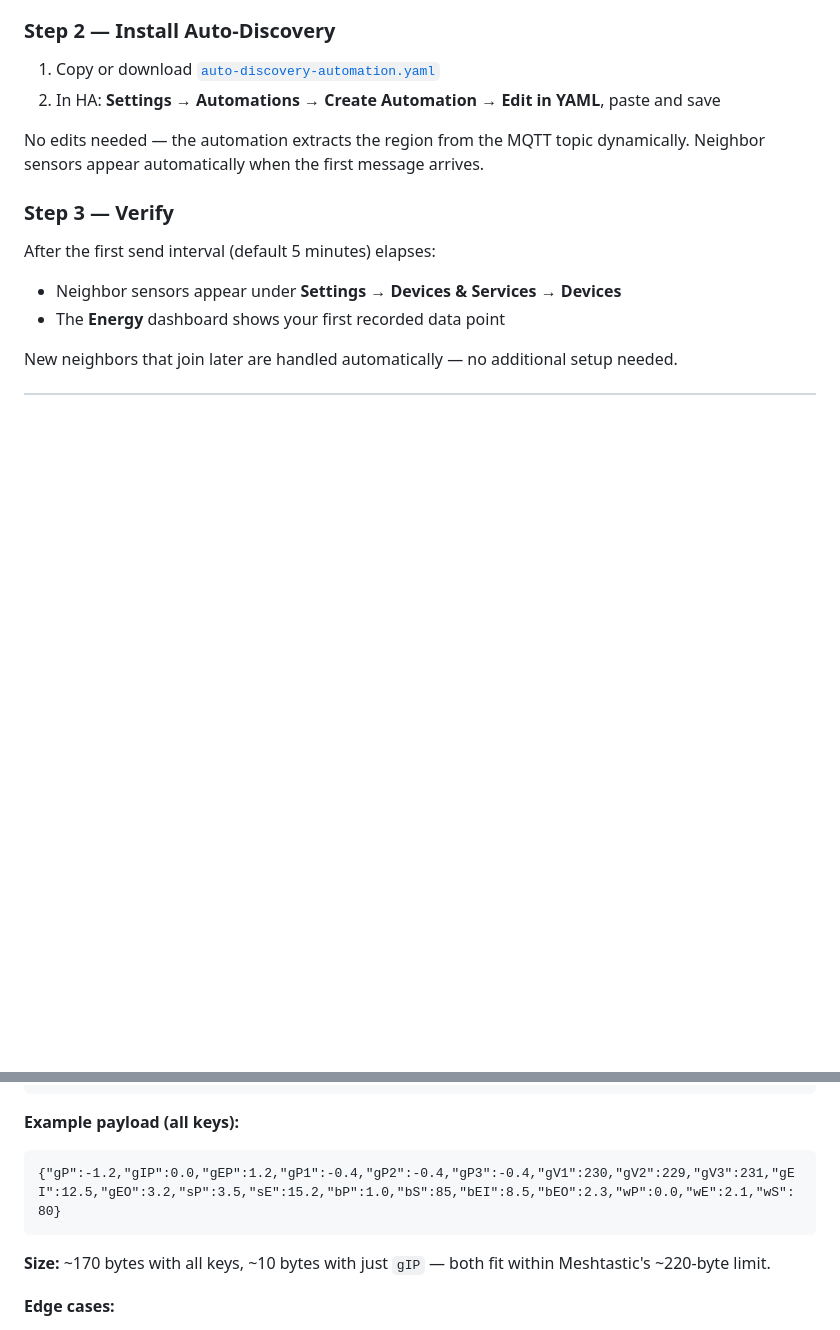
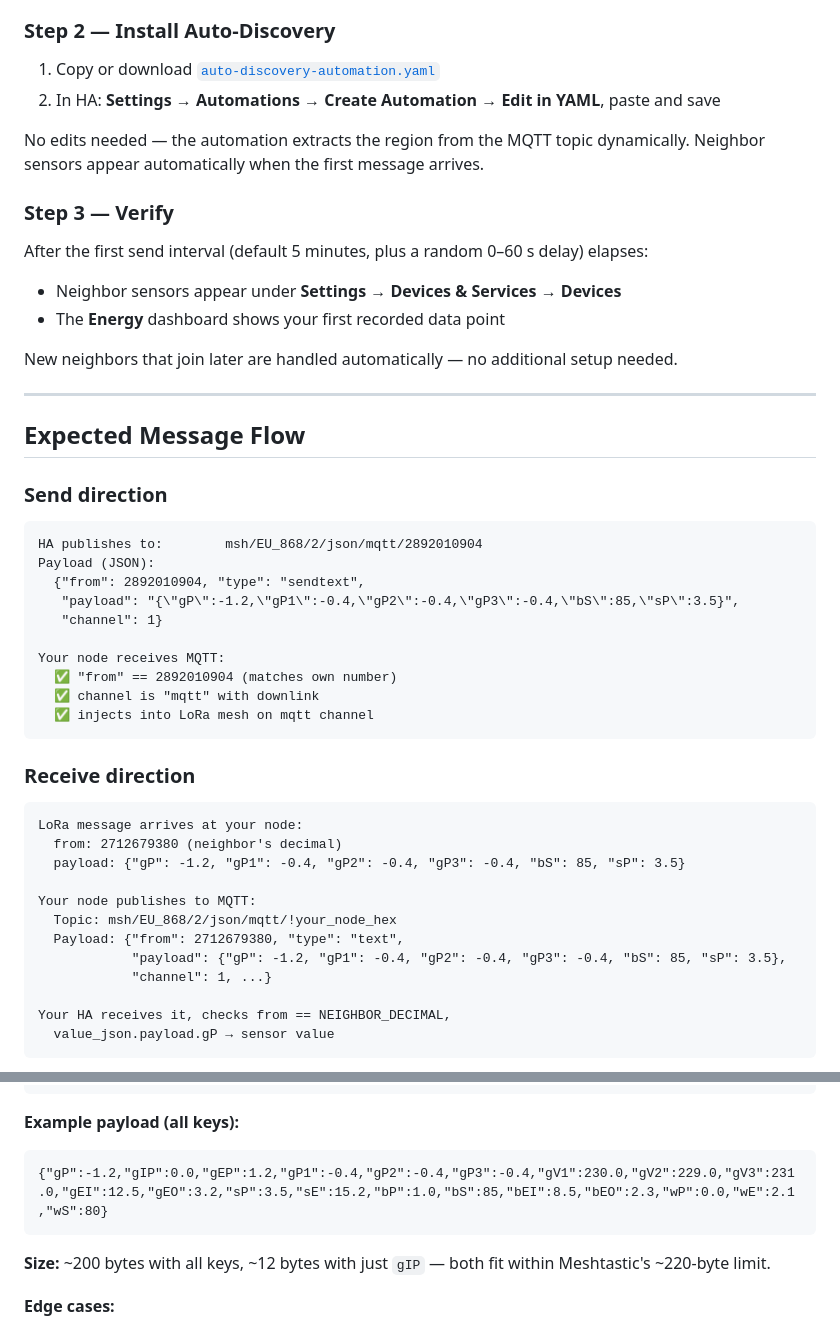
Before and after one commit to FunCyRanger/LOTSE, a Markdown page: ha-setup.md, 2 parts joined by grey strips. Drawn GitHub-style; blank space fills up the shorter version.

````diff
--- a/ha-setup.md
+++ b/ha-setup.md
@@ -49,8 +51,45 @@ No edits needed — the automation extracts the region from the MQTT topic dynam
 
 ### Step 3 — Verify
 
-After the first send interval (default 5 minutes) elapses:
+After the first send interval (default 5 minutes, plus a random 0–60 s delay) elapses:
 - Neighbor sensors appear under **Settings → Devices & Services → Devices**
 - The **Energy** dashboard shows your first recorded data point
 
 New neighbors that join later are handled automatically — no additional setup needed.
+
+---
+
+## Expected Message Flow
+
+### Send direction
+
+```
+HA publishes to:        msh/EU_868/2/json/mqtt/2892010904
+Payload (JSON):
+  {"from": 2892010904, "type": "sendtext",
+   "payload": "{\"gP\":-1.2,\"gP1\":-0.4,\"gP2\":-0.4,\"gP3\":-0.4,\"bS\":85,\"sP\":3.5}",
+   "channel": 1}
+
+Your node receives MQTT:
+  ✅ "from" == 2892010904 (matches own number)
+  ✅ channel is "mqtt" with downlink
+  ✅ injects into LoRa mesh on mqtt channel
+```
+
+### Receive direction
+
+```
+LoRa message arrives at your node:
+  from: 2712679380 (neighbor's decimal)
+  payload: {"gP": -1.2, "gP1": -0.4, "gP2": -0.4, "gP3": -0.4, "bS": 85, "sP": 3.5}
+
+Your node publishes to MQTT:
+  Topic: msh/EU_868/2/json/mqtt/!your_node_hex
+  Payload: {"from": 2712679380, "type": "text",
+            "payload": {"gP": -1.2, "gP1": -0.4, "gP2": -0.4, "gP3": -0.4, "bS": 85, "sP": 3.5},
+            "channel": 1, ...}
+
+Your HA receives it, checks from == NEIGHBOR_DECIMAL,
+  value_json.payload.gP → sensor value
+```
+
@@ -108,10 +168,10 @@ JSON payload with keys grouped by category. Sign convention: import/charge = pos
 
 **Example payload (all keys):**
 ```
-{"gP":-1.2,"gIP":0.0,"gEP":1.2,"gP1":-0.4,"gP2":-0.4,"gP3":-0.4,"gV1":230,"gV2":229,"gV3":231,"gEI":12.5,"gEO":3.2,"sP":3.5,"sE":15.2,"bP":1.0,"bS":85,"bEI":8.5,"bEO":2.3,"wP":0.0,"wE":2.1,"wS":80}
+{"gP":-1.2,"gIP":0.0,"gEP":1.2,"gP1":-0.4,"gP2":-0.4,"gP3":-0.4,"gV1":230.0,"gV2":229.0,"gV3":231.0,"gEI":12.5,"gEO":3.2,"sP":3.5,"sE":15.2,"bP":1.0,"bS":85,"bEI":8.5,"bEO":2.3,"wP":0.0,"wE":2.1,"wS":80}
 ```
 
-**Size:** ~170 bytes with all keys, ~10 bytes with just `gIP` — both fit within Meshtastic's ~220-byte limit.
+**Size:** ~200 bytes with all keys, ~12 bytes with just `gIP` — both fit within Meshtastic's ~220-byte limit.
 
 **Edge cases:**
 - Sensors with state `unavailable`, `unknown`, `none`, `NaN`, `inf` are **omitted** from the payload (no key sent)
````
Also changed, not shown: other parts of ha-setup.md (+32 -45 lines), AGENTS.md (+6 -5 lines), mesh-setup.md (+15 -3 lines).
